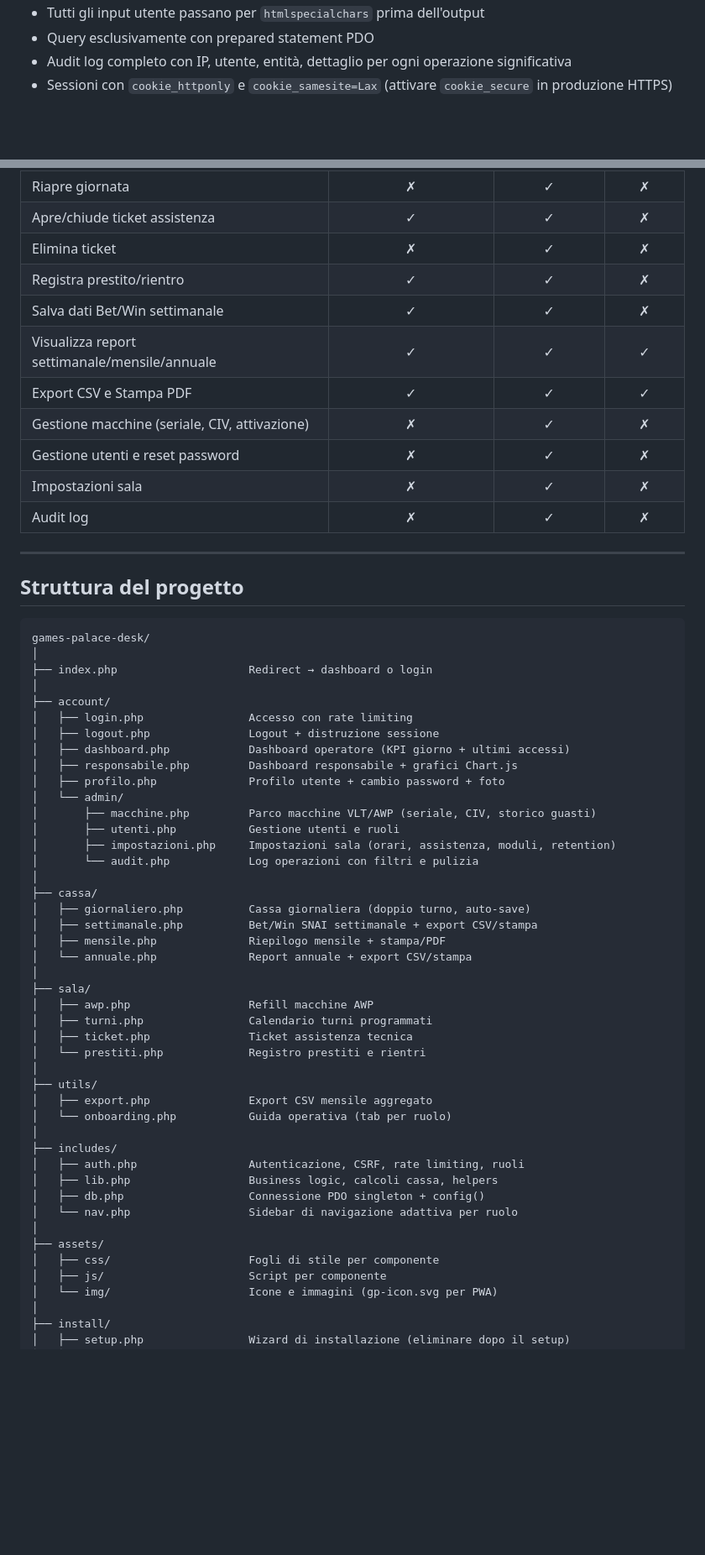
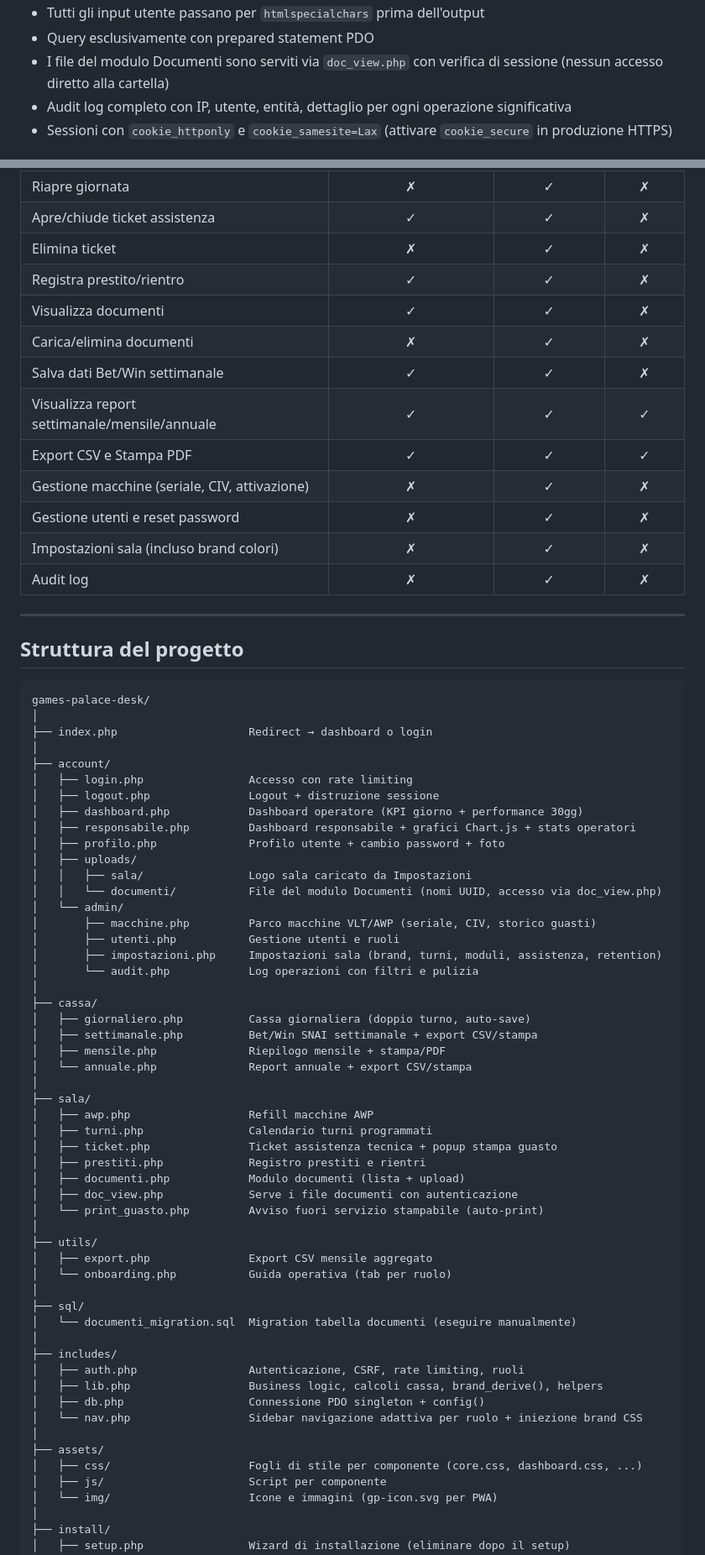
Before and after one commit to matteo-nini/games-hall-desk, a Markdown page: README.md, 2 parts joined by grey strips. Shown at 84% size. GitHub-like rendering; blank space fills up the shorter version.

Commit message:
docs: aggiorna CLAUDE.md e README con nuove feature (brand, documenti, print guasto)
Co-Authored-By: Claude Sonnet 4.6 <noreply@anthropic.com>

```diff
--- a/README.md
+++ b/README.md
@@ -72,5 +78,6 @@ Applicazione web completa per il controllo operativo quotidiano di una sala gioc
 - Tutti gli input utente passano per `htmlspecialchars` prima dell'output
 - Query esclusivamente con prepared statement PDO
+- I file del modulo Documenti sono serviti via `doc_view.php` con verifica di sessione (nessun accesso diretto alla cartella)
 - Audit log completo con IP, utente, entità, dettaglio per ogni operazione significativa
 - Sessioni con `cookie_httponly` e `cookie_samesite=Lax` (attivare `cookie_secure` in produzione HTTPS)
 
@@ -190,12 +209,14 @@ Implementate in `includes/lib.php` → `calcola_turno()` (fonte di verità lato
 | Apre/chiude ticket assistenza | ✓ | ✓ | ✗ |
 | Elimina ticket | ✗ | ✓ | ✗ |
 | Registra prestito/rientro | ✓ | ✓ | ✗ |
+| Visualizza documenti | ✓ | ✓ | ✗ |
+| Carica/elimina documenti | ✗ | ✓ | ✗ |
 | Salva dati Bet/Win settimanale | ✓ | ✓ | ✗ |
 | Visualizza report settimanale/mensile/annuale | ✓ | ✓ | ✓ |
 | Export CSV e Stampa PDF | ✓ | ✓ | ✓ |
 | Gestione macchine (seriale, CIV, attivazione) | ✗ | ✓ | ✗ |
 | Gestione utenti e reset password | ✗ | ✓ | ✗ |
-| Impostazioni sala | ✗ | ✓ | ✗ |
+| Impostazioni sala (incluso brand colori) | ✗ | ✓ | ✗ |
 | Audit log | ✗ | ✓ | ✗ |
 
 ---
@@ -210,13 +231,16 @@ games-palace-desk/
 ├── account/
 │   ├── login.php                Accesso con rate limiting
 │   ├── logout.php               Logout + distruzione sessione
-│   ├── dashboard.php            Dashboard operatore (KPI giorno + ultimi accessi)
-│   ├── responsabile.php         Dashboard responsabile + grafici Chart.js
+│   ├── dashboard.php            Dashboard operatore (KPI giorno + performance 30gg)
+│   ├── responsabile.php         Dashboard responsabile + grafici Chart.js + stats operatori
 │   ├── profilo.php              Profilo utente + cambio password + foto
+│   ├── uploads/
+│   │   ├── sala/                Logo sala caricato da Impostazioni
+│   │   └── documenti/           File del modulo Documenti (nomi UUID, accesso via doc_view.php)
 │   └── admin/
 │       ├── macchine.php         Parco macchine VLT/AWP (seriale, CIV, storico guasti)
 │       ├── utenti.php           Gestione utenti e ruoli
-│       ├── impostazioni.php     Impostazioni sala (orari, assistenza, moduli, retention)
+│       ├── impostazioni.php     Impostazioni sala (brand, turni, moduli, assistenza, retention)
 │       └── audit.php            Log operazioni con filtri e pulizia
 │
 ├── cassa/
@@ -228,21 +252,27 @@ games-palace-desk/
 ├── sala/
 │   ├── awp.php                  Refill macchine AWP
 │   ├── turni.php                Calendario turni programmati
-│   ├── ticket.php               Ticket assistenza tecnica
-│   └── prestiti.php             Registro prestiti e rientri
+│   ├── ticket.php               Ticket assistenza tecnica + popup stampa guasto
+│   ├── prestiti.php             Registro prestiti e rientri
+│   ├── documenti.php            Modulo documenti (lista + upload)
+│   ├── doc_view.php             Serve i file documenti con autenticazione
+│   └── print_guasto.php         Avviso fuori servizio stampabile (auto-print)
 │
 ├── utils/
 │   ├── export.php               Export CSV mensile aggregato
 │   └── onboarding.php           Guida operativa (tab per ruolo)
 │
+├── sql/
+│   └── documenti_migration.sql  Migration tabella documenti (eseguire manualmente)
+│
 ├── includes/
 │   ├── auth.php                 Autenticazione, CSRF, rate limiting, ruoli
-│   ├── lib.php                  Business logic, calcoli cassa, helpers
+│   ├── lib.php                  Business logic, calcoli cassa, brand_derive(), helpers
 │   ├── db.php                   Connessione PDO singleton + config()
-│   └── nav.php                  Sidebar di navigazione adattiva per ruolo
+│   └── nav.php                  Sidebar navigazione adattiva per ruolo + iniezione brand CSS
 │
 ├── assets/
-│   ├── css/                     Fogli di stile per componente
+│   ├── css/                     Fogli di stile per componente (core.css, dashboard.css, ...)
 │   ├── js/                      Script per componente
 │   └── img/                     Icone e immagini (gp-icon.svg per PWA)
 │
```
Also changed, not shown: other parts of README.md (+31 -11 lines), CLAUDE.md (+50 -6 lines).
